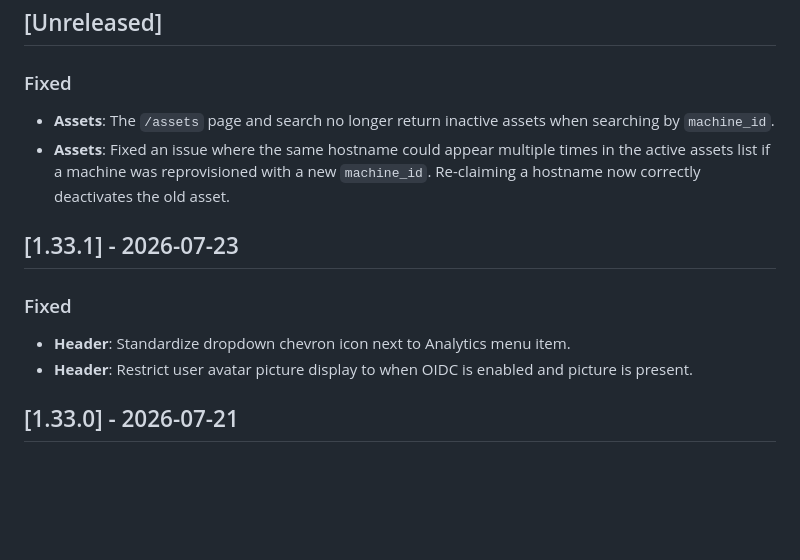
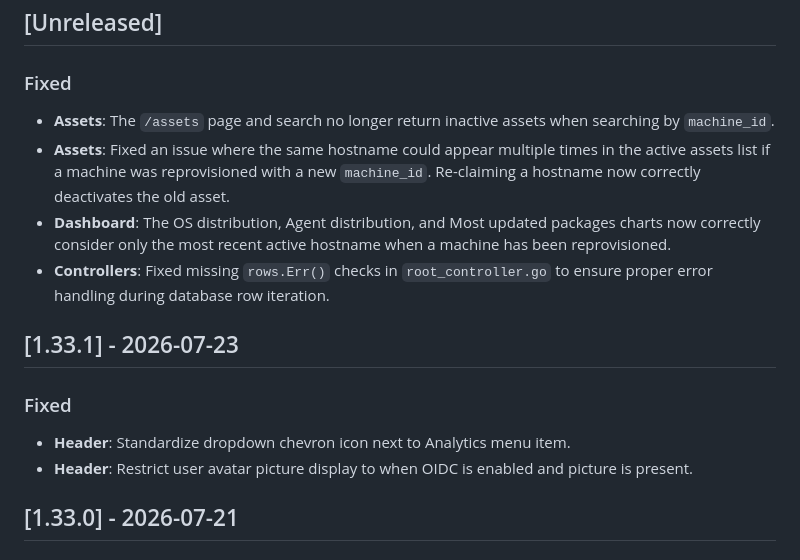
Before and after one commit to txlog/server, a Markdown page: CHANGELOG.md, the part around the change. Rendered like a GitHub page; blank space fills up the shorter version.

Commit message:
docs: update changelog with asset dashboard fixes, error handling improvements, and header styling adjustments

```diff
--- a/CHANGELOG.md
+++ b/CHANGELOG.md
@@ -22,15 +22,24 @@ Versioning](https://semver.org/spec/v2.0.0.html).
 
 ### Fixed
 
-- **Assets**: The `/assets` page and search no longer return inactive assets when searching by `machine_id`.
-- **Assets**: Fixed an issue where the same hostname could appear multiple times in the active assets list if a machine was reprovisioned with a new `machine_id`. Re-claiming a hostname now correctly deactivates the old asset.
+- **Assets**: The `/assets` page and search no longer return inactive assets
+  when searching by `machine_id`.
+- **Assets**: Fixed an issue where the same hostname could appear multiple times
+  in the active assets list if a machine was reprovisioned with a new
+  `machine_id`. Re-claiming a hostname now correctly deactivates the old asset.
+- **Dashboard**: The OS distribution, Agent distribution, and Most updated
+  packages charts now correctly consider only the most recent active hostname
+  when a machine has been reprovisioned.
+- **Controllers**: Fixed missing `rows.Err()` checks in `root_controller.go` to
+  ensure proper error handling during database row iteration.
 
 ## [1.33.1] - 2026-07-23
 
 ### Fixed
 
 - **Header**: Standardize dropdown chevron icon next to Analytics menu item.
-- **Header**: Restrict user avatar picture display to when OIDC is enabled and picture is present.
+- **Header**: Restrict user avatar picture display to when OIDC is enabled and
+  picture is present.
 
 ## [1.33.0] - 2026-07-21
 
```
